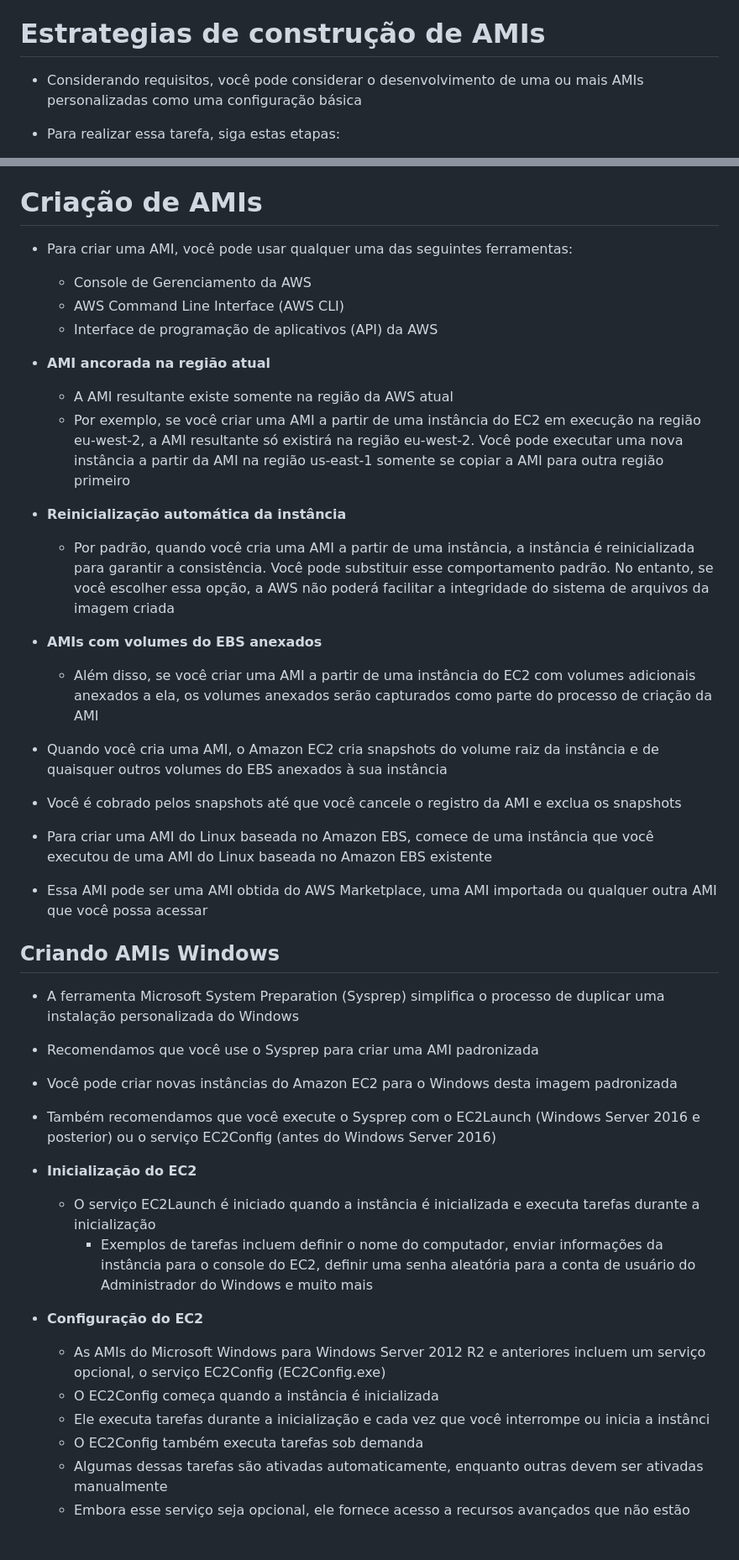
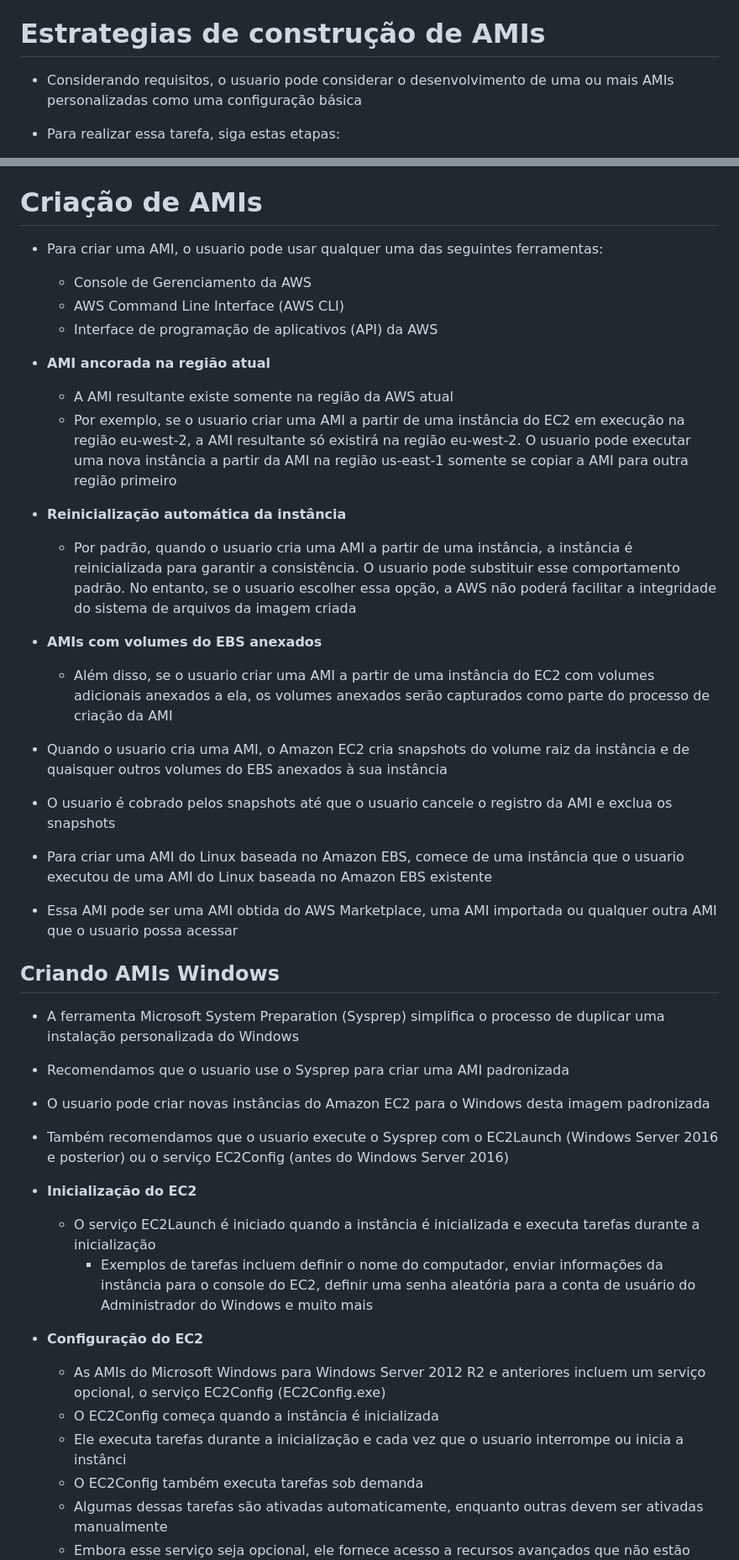
Before and after one commit to NyrioXX/devpedia, a Markdown page: Aws/Serviços/Amazon EC2.md, 2 parts joined by grey strips. Shown: that part at 84% size. Rendered like a GitHub page; blank space fills up the shorter version.

```diff
--- a/Aws/Serviços/Amazon EC2.md
+++ b/Aws/Serviços/Amazon EC2.md
@@ -720,7 +720,7 @@ aws ec2 describe-instances --instance-id $INSTANCE_ID
 
 # **Estrategias de construção de AMIs**
 
-- Considerando requisitos, você pode considerar o desenvolvimento de uma ou mais AMIs personalizadas como uma configuração básica
+- Considerando requisitos, o usuario pode considerar o desenvolvimento de uma ou mais AMIs personalizadas como uma configuração básica
 
 - Para realizar essa tarefa, siga estas etapas:
 
@@ -777,7 +777,7 @@ aws ec2 describe-instances --instance-id $INSTANCE_ID
 
 # **Criação de AMIs**
 
-- Para criar uma AMI, você pode usar qualquer uma das seguintes ferramentas:
+- Para criar uma AMI, o usuario pode usar qualquer uma das seguintes ferramentas:
 
   - Console de Gerenciamento da AWS
   - AWS Command Line Interface (AWS CLI)
@@ -786,33 +786,33 @@ aws ec2 describe-instances --instance-id $INSTANCE_ID
 - **AMI ancorada na região atual**
 
   - A AMI resultante existe somente na região da AWS atual
-  - Por exemplo, se você criar uma AMI a partir de uma instância do EC2 em execução na região eu-west-2, a AMI resultante só existirá na região eu-west-2. Você pode executar uma nova instância a partir da AMI na região us-east-1 somente se copiar a AMI para outra região primeiro
+  - Por exemplo, se o usuario criar uma AMI a partir de uma instância do EC2 em execução na região eu-west-2, a AMI resultante só existirá na região eu-west-2. O usuario pode executar uma nova instância a partir da AMI na região us-east-1 somente se copiar a AMI para outra região primeiro
 
 - **Reinicialização automática da instância**
 
-  - Por padrão, quando você cria uma AMI a partir de uma instância, a instância é reinicializada para garantir a consistência. Você pode substituir esse comportamento padrão. No entanto, se você escolher essa opção, a AWS não poderá facilitar a integridade do sistema de arquivos da imagem criada
+  - Por padrão, quando o usuario cria uma AMI a partir de uma instância, a instância é reinicializada para garantir a consistência. O usuario pode substituir esse comportamento padrão. No entanto, se o usuario escolher essa opção, a AWS não poderá facilitar a integridade do sistema de arquivos da imagem criada
 
 - **AMIs com volumes do EBS anexados**
 
-  - Além disso, se você criar uma AMI a partir de uma instância do EC2 com volumes adicionais anexados a ela, os volumes anexados serão capturados como parte do processo de criação da AMI
+  - Além disso, se o usuario criar uma AMI a partir de uma instância do EC2 com volumes adicionais anexados a ela, os volumes anexados serão capturados como parte do processo de criação da AMI
 
-- Quando você cria uma AMI, o Amazon EC2 cria snapshots do volume raiz da instância e de quaisquer outros volumes do EBS anexados à sua instância
+- Quando o usuario cria uma AMI, o Amazon EC2 cria snapshots do volume raiz da instância e de quaisquer outros volumes do EBS anexados à sua instância
 
-- Você é cobrado pelos snapshots até que você cancele o registro da AMI e exclua os snapshots
+- O usuario é cobrado pelos snapshots até que o usuario cancele o registro da AMI e exclua os snapshots
 
-- Para criar uma AMI do Linux baseada no Amazon EBS, comece de uma instância que você executou de uma AMI do Linux baseada no Amazon EBS existente
+- Para criar uma AMI do Linux baseada no Amazon EBS, comece de uma instância que o usuario executou de uma AMI do Linux baseada no Amazon EBS existente
 
-- Essa AMI pode ser uma AMI obtida do AWS Marketplace, uma AMI importada ou qualquer outra AMI que você possa acessar
+- Essa AMI pode ser uma AMI obtida do AWS Marketplace, uma AMI importada ou qualquer outra AMI que o usuario possa acessar
 
 ## **Criando AMIs Windows**
 
 - A ferramenta Microsoft System Preparation (Sysprep) simplifica o processo de duplicar uma instalação personalizada do Windows
 
-- Recomendamos que você use o Sysprep para criar uma AMI padronizada
+- Recomendamos que o usuario use o Sysprep para criar uma AMI padronizada
 
-- Você pode criar novas instâncias do Amazon EC2 para o Windows desta imagem padronizada
+- O usuario pode criar novas instâncias do Amazon EC2 para o Windows desta imagem padronizada
 
-- Também recomendamos que você execute o Sysprep com o EC2Launch (Windows Server 2016 e posterior) ou o serviço EC2Config (antes do Windows Server 2016)
+- Também recomendamos que o usuario execute o Sysprep com o EC2Launch (Windows Server 2016 e posterior) ou o serviço EC2Config (antes do Windows Server 2016)
 
 - **Inicialização do EC2**
   - O serviço EC2Launch é iniciado quando a instância é inicializada e executa tarefas durante a inicialização
@@ -820,7 +820,7 @@ aws ec2 describe-instances --instance-id $INSTANCE_ID
 - **Configuração do EC2**
   - As AMIs do Microsoft Windows para Windows Server 2012 R2 e anteriores incluem um serviço opcional, o serviço EC2Config (EC2Config.exe)
   - O EC2Config começa quando a instância é inicializada
-  - Ele executa tarefas durante a inicialização e cada vez que você interrompe ou inicia a instânci
+  - Ele executa tarefas durante a inicialização e cada vez que o usuario interrompe ou inicia a instânci
   - O EC2Config também executa tarefas sob demanda
   - Algumas dessas tarefas são ativadas automaticamente, enquanto outras devem ser ativadas manualmente
   - Embora esse serviço seja opcional, ele fornece acesso a recursos avançados que não estão disponíveis de outra forma
```
Also changed, not shown: other parts of Aws/Serviços/Amazon EC2.md (+20 -20 lines), Aws/CloudFormation e ferramentas DEV.md (+7 -7 lines), Aws/Preço AWS.md (+31 -31 lines).
